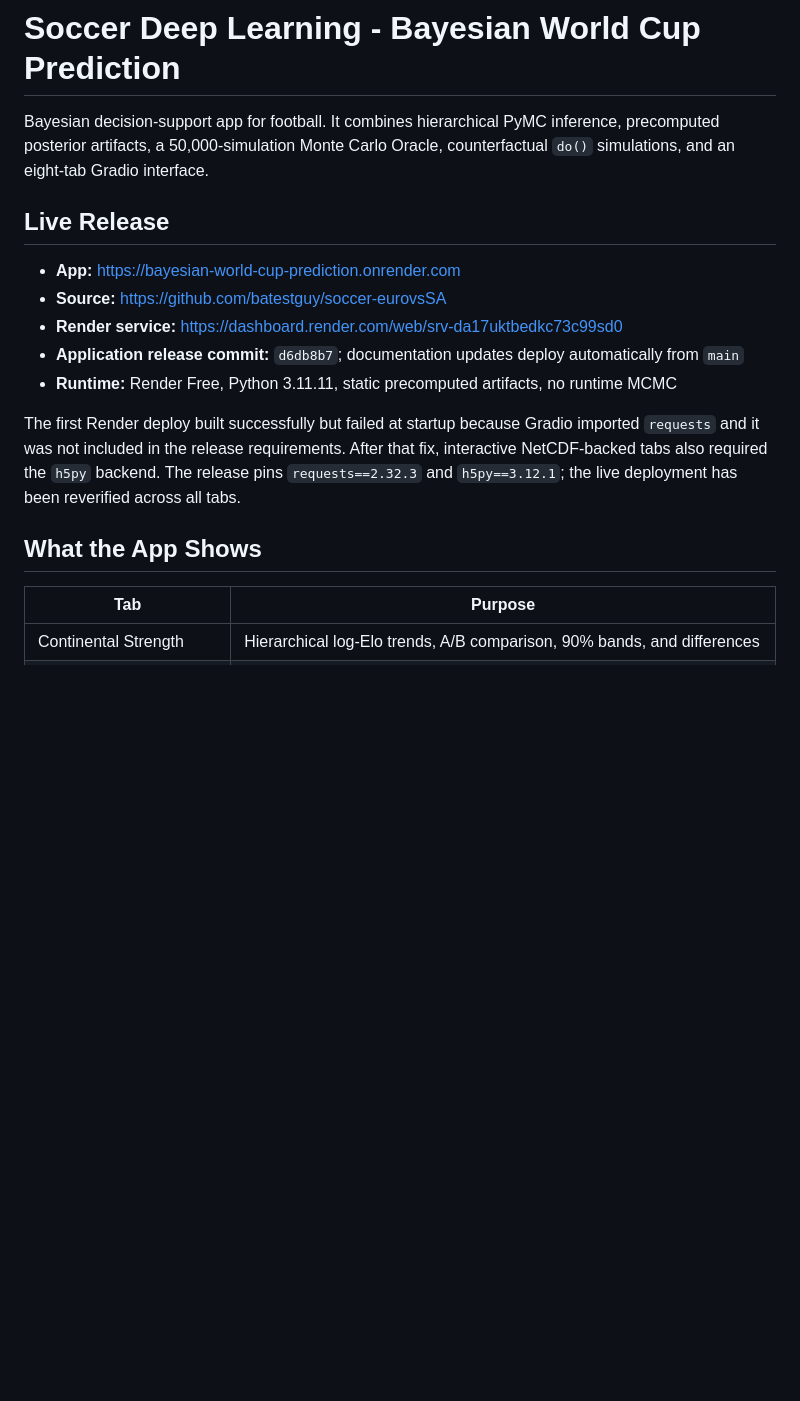
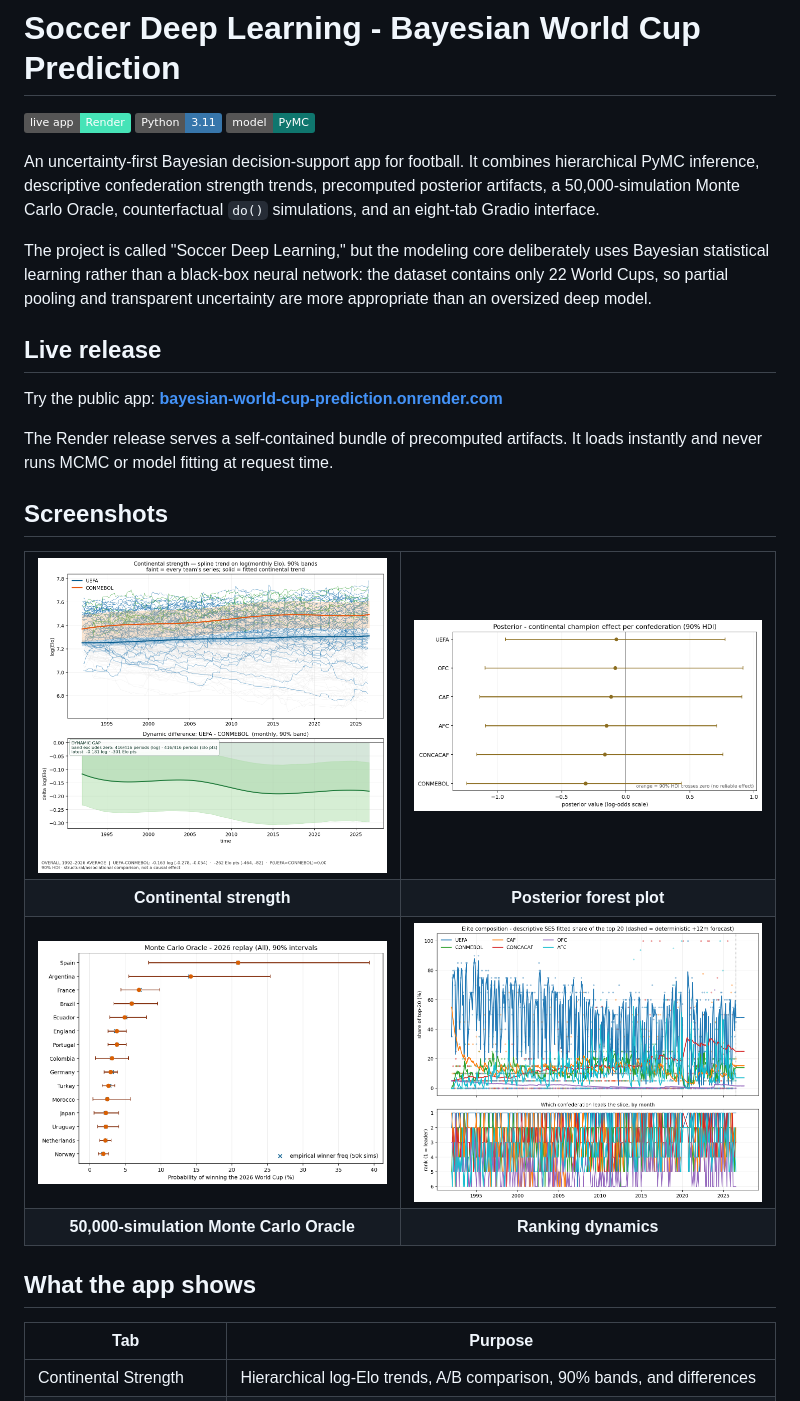
Before and after one commit to batestguy/soccer-eurovsSA, a Markdown page: README.md, the part around one of its changes. Drawn GitHub-style; pictures changed too: docs/screenshots/continental-strength.png (added), docs/screenshots/forest-plot.png (added), docs/screenshots/monte-carlo.png (added); badges without logos; blank space fills up the shorter version.

Commit message:
docs: refresh README with release screenshots

```diff
--- a/README.md
+++ b/README.md
@@ -1,23 +1,48 @@
 # Soccer Deep Learning - Bayesian World Cup Prediction
 
-Bayesian decision-support app for football. It combines hierarchical PyMC inference,
-precomputed posterior artifacts, a 50,000-simulation Monte Carlo Oracle, counterfactual
-`do()` simulations, and an eight-tab Gradio interface.
+[![Live app](https://img.shields.io/badge/live%20app-Render-46e3b7?logo=render&logoColor=white)](https://bayesian-world-cup-prediction.onrender.com)
+[![Python](https://img.shields.io/badge/Python-3.11-3776AB?logo=python&logoColor=white)](https://www.python.org/)
+[![PyMC](https://img.shields.io/badge/model-PyMC-0F766E)](https://www.pymc.io/)
 
-## Live Release
+An uncertainty-first Bayesian decision-support app for football. It combines hierarchical PyMC
+inference, descriptive confederation strength trends, precomputed posterior artifacts, a
+50,000-simulation Monte Carlo Oracle, counterfactual `do()` simulations, and an eight-tab Gradio
+interface.
 
-- **App:** https://bayesian-world-cup-prediction.onrender.com
-- **Source:** https://github.com/batestguy/soccer-eurovsSA
-- **Render service:** https://dashboard.render.com/web/srv-da17uktbedkc73c99sd0
-- **Application release commit:** `d6db8b7`; documentation updates deploy automatically from `main`
-- **Runtime:** Render Free, Python 3.11.11, static precomputed artifacts, no runtime MCMC
+The project is called "Soccer Deep Learning," but the modeling core deliberately uses Bayesian
+statistical learning rather than a black-box neural network: the dataset contains only 22 World
+Cups, so partial pooling and transparent uncertainty are more appropriate than an oversized deep
+model.
 
-The first Render deploy built successfully but failed at startup because Gradio imported
-`requests` and it was not included in the release requirements. After that fix, interactive
-NetCDF-backed tabs also required the `h5py` backend. The release pins `requests==2.32.3`
-and `h5py==3.12.1`; the live deployment has been reverified across all tabs.
+## Live release
 
-## What the App Shows
+Try the public app: **[bayesian-world-cup-prediction.onrender.com](https://bayesian-world-cup-prediction.onrender.com)**
+
+The Render release serves a self-contained bundle of precomputed artifacts. It loads instantly and
+never runs MCMC or model fitting at request time.
+
+## Screenshots
+
+<table>
+<tr>
+<td width="50%"><img src="docs/screenshots/continental-strength.png" alt="Continental strength trends with 90 percent uncertainty bands"></td>
+<td width="50%"><img src="docs/screenshots/forest-plot.png" alt="Posterior forest plot with uncertainty intervals"></td>
+</tr>
+<tr>
+<td align="center"><b>Continental strength</b></td>
+<td align="center"><b>Posterior forest plot</b></td>
+</tr>
+<tr>
+<td width="50%"><img src="docs/screenshots/monte-carlo.png" alt="Monte Carlo World Cup winner probabilities with 90 percent intervals"></td>
+<td width="50%"><img src="docs/screenshots/ranking-dynamics.png" alt="Descriptive ranking dynamics and deterministic 12 month scenario extension"></td>
+</tr>
+<tr>
+<td align="center"><b>50,000-simulation Monte Carlo Oracle</b></td>
+<td align="center"><b>Ranking dynamics</b></td>
+</tr>
+</table>
+
+## What the app shows
 
 | Tab | Purpose |
 |---|---|
```
Also changed, not shown: other parts of README.md (+45 -35 lines).
